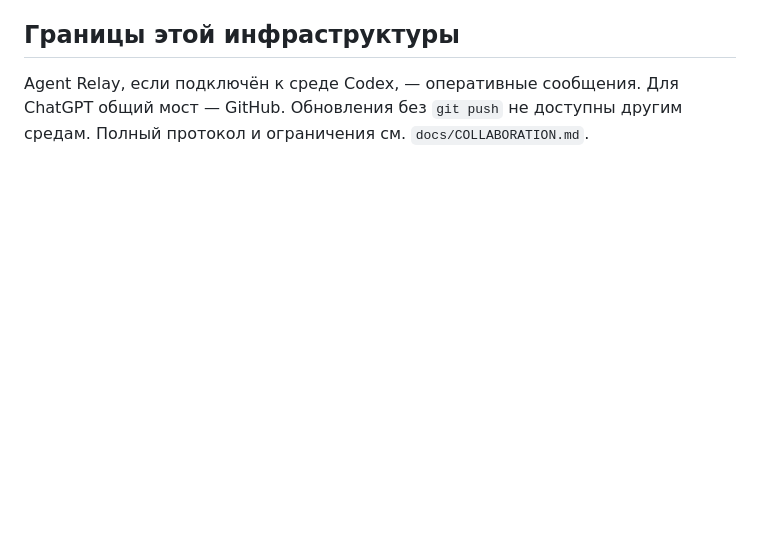
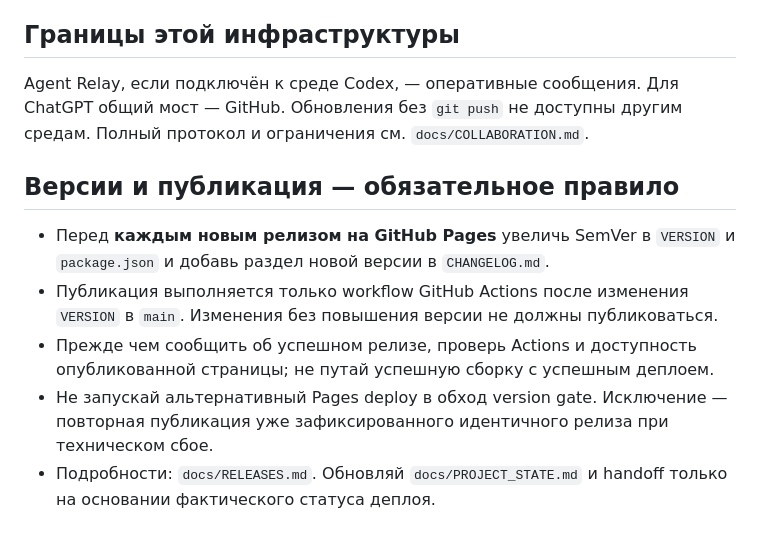
Before and after one commit to Hosttik/mission_hero, a Markdown page: AGENTS.md, the part around the change. Rendered like a GitHub page; blank space fills up the shorter version.

Commit message:
docs: require version bump for every new Pages release in AGENTS.md

```diff
--- a/AGENTS.md
+++ b/AGENTS.md
@@ -49,3 +49,11 @@
 ## Границы этой инфраструктуры
 
 Agent Relay, если подключён к среде Codex, — оперативные сообщения. Для ChatGPT общий мост — GitHub. Обновления без `git push` не доступны другим средам. Полный протокол и ограничения см. `docs/COLLABORATION.md`.
+
+## Версии и публикация — обязательное правило
+
+- Перед **каждым новым релизом на GitHub Pages** увеличь SemVer в `VERSION` и `package.json` и добавь раздел новой версии в `CHANGELOG.md`.
+- Публикация выполняется только workflow GitHub Actions после изменения `VERSION` в `main`. Изменения без повышения версии не должны публиковаться.
+- Прежде чем сообщить об успешном релизе, проверь Actions и доступность опубликованной страницы; не путай успешную сборку с успешным деплоем.
+- Не запускай альтернативный Pages deploy в обход version gate. Исключение — повторная публикация уже зафиксированного идентичного релиза при техническом сбое.
+- Подробности: `docs/RELEASES.md`. Обновляй `docs/PROJECT_STATE.md` и handoff только на основании фактического статуса деплоя.
```
